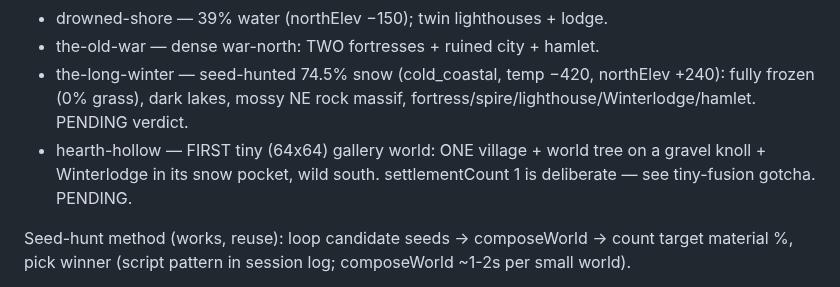
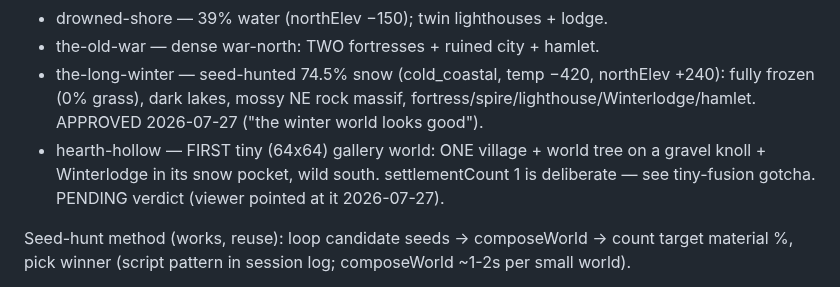
Before and after one commit to tilok1234/WorldForge, a Markdown page: HANDOFF.md, the part around the change. Drawn GitHub-style.

Commit message:
Handoff: the-long-winter approved, hearth-hollow verdict pending
Co-Authored-By: Claude Fable 5 <noreply@anthropic.com>

```diff
--- a/HANDOFF.md
+++ b/HANDOFF.md
@@ -45,10 +45,12 @@ warm-up worlds below them are PENDING verdicts:
 - the-old-war — dense war-north: TWO fortresses + ruined city + hamlet.
 - the-long-winter — seed-hunted 74.5% snow (cold_coastal, temp −420,
   northElev +240): fully frozen (0% grass), dark lakes, mossy NE rock
-  massif, fortress/spire/lighthouse/Winterlodge/hamlet. PENDING verdict.
+  massif, fortress/spire/lighthouse/Winterlodge/hamlet. APPROVED
+  2026-07-27 ("the winter world looks good").
 - hearth-hollow — FIRST tiny (64x64) gallery world: ONE village + world
   tree on a gravel knoll + Winterlodge in its snow pocket, wild south.
-  settlementCount 1 is deliberate — see tiny-fusion gotcha. PENDING.
+  settlementCount 1 is deliberate — see tiny-fusion gotcha. PENDING
+  verdict (viewer pointed at it 2026-07-27).
 
 Seed-hunt method (works, reuse): loop candidate seeds → composeWorld →
 count target material %, pick winner (script pattern in session log;
```
